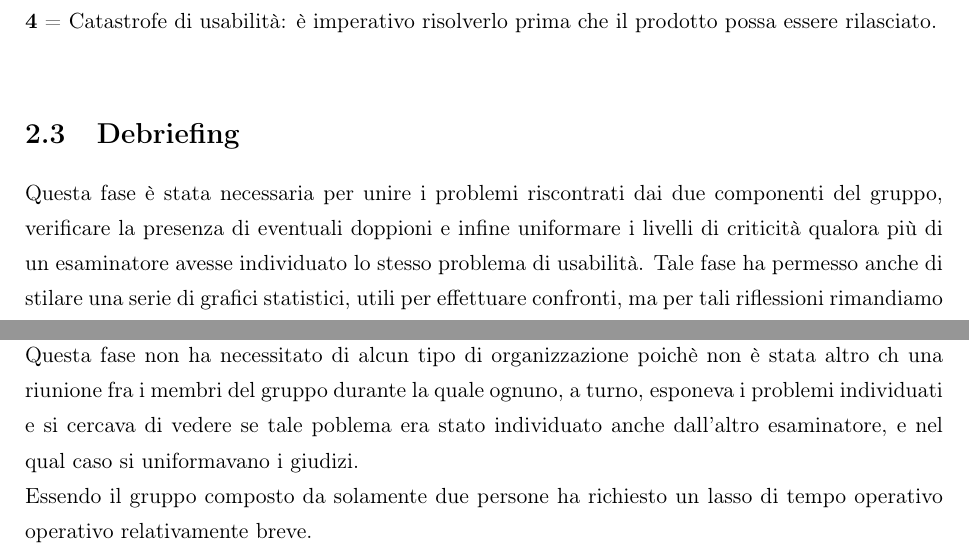
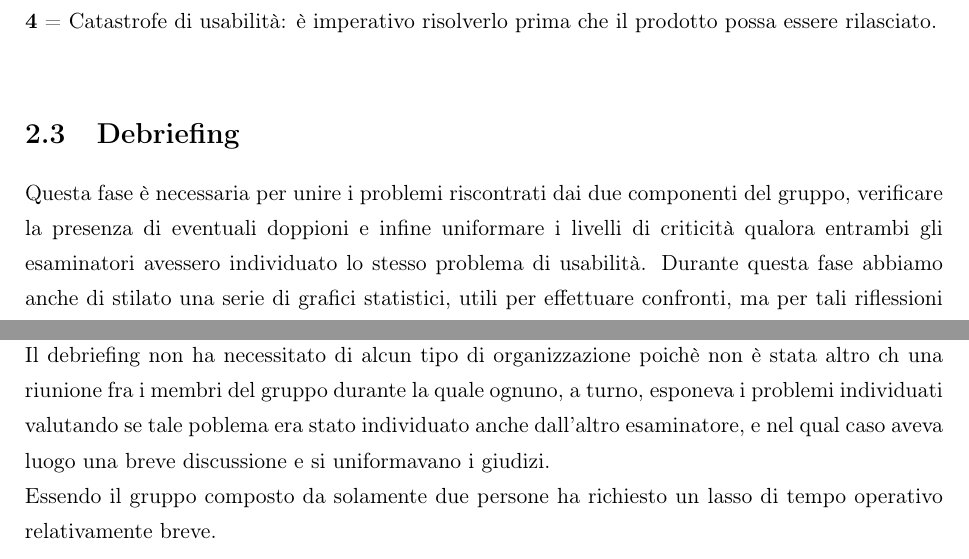
Before and after one commit to UTL/isi, a LaTeX book (bozza-doc.tex, which reads section2_3.tex): two parts of page 17 of 65, joined at a grey line, cut so that both start at the same text. Compiled offline with pdfLaTeX; the source files are stored in an older character set and shown here as Unicode.

Commit message:
Fatta sezione 2.3

```diff
--- a/section2_3.tex
+++ b/section2_3.tex
@@ -1,4 +1,4 @@
 \section{Debriefing}
-Questa fase è stata necessaria per unire i problemi riscontrati dai due componenti del gruppo, verificare la presenza di eventuali doppioni e infine uniformare i livelli di criticità qualora più di un esaminatore avesse individuato lo stesso problema di usabilità. Tale fase ha permesso anche di stilare una serie di grafici statistici, utili per effettuare confronti, ma per tali riflessioni rimandiamo alla sezione \ref{analisi_dati}.\\
-Questa fase non ha necessitato di alcun tipo di organizzazione poichè non è stata altro ch una riunione fra i membri del gruppo durante la quale ognuno, a turno, esponeva i problemi individuati e si cercava di vedere se tale poblema era stato individuato anche dall'altro esaminatore, e nel qual caso si uniformavano i giudizi.\\
-Essendo il gruppo composto da solamente due persone ha richiesto un lasso di tempo operativo operativo relativamente breve.
+Questa fase è necessaria per unire i problemi riscontrati dai due componenti del gruppo, verificare la presenza di eventuali doppioni e infine uniformare i livelli di criticità qualora entrambi gli esaminatori avessero individuato lo stesso problema di usabilità. Durante questa fase abbiamo anche di stilato una serie di grafici statistici, utili per effettuare confronti, ma per tali riflessioni rimandiamo alla sezione \ref{analisi_dati}.\\
+Il debriefing non ha necessitato di alcun tipo di organizzazione poichè non è stata altro ch una riunione fra i membri del gruppo durante la quale ognuno, a turno, esponeva i problemi individuati valutando se tale poblema era stato individuato anche dall'altro esaminatore, e nel qual caso aveva luogo una breve discussione e si uniformavano i giudizi.\\
+Essendo il gruppo composto da solamente due persone ha richiesto un lasso di tempo operativo relativamente breve.
```
